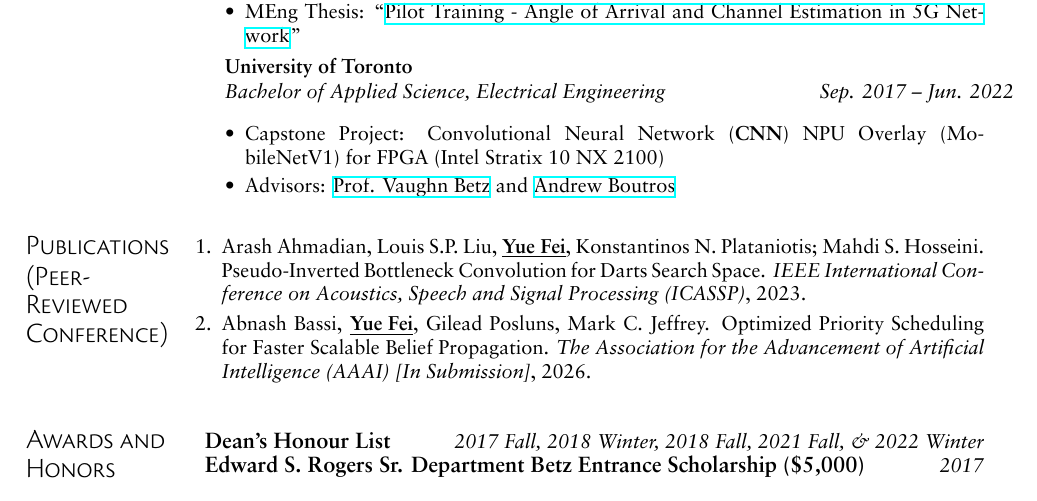
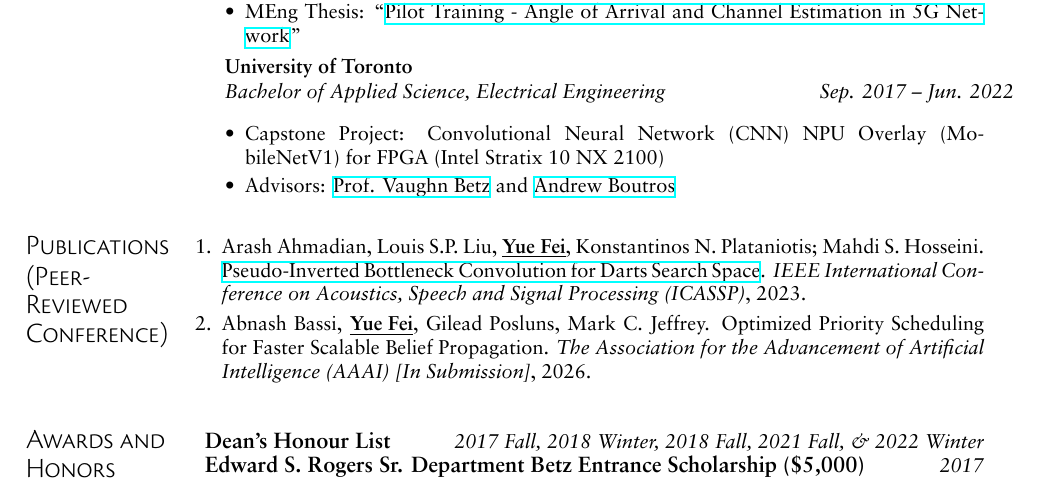
Before and after one commit to YueFei0403/resume, a LaTeX CV (yuefei_cv.tex): part of page 1 of 3, cut so that both start at the same text. The pictures show the PDF file yuefei_cv.pdf that the author committed with the source.

Commit message:
Added code links

```diff
--- a/yuefei_cv.tex
+++ b/yuefei_cv.tex
@@ -68,7 +68,7 @@ Network}”}
 }{
 \pubListStart
 \justifying
-\item Arash Ahmadian, Louis S.P. Liu, \underline{\textbf{Yue Fei}}, Konstantinos N. Plataniotis; Mahdi S. Hosseini. Pseudo-Inverted Bottleneck Convolution for Darts Search Space. \textit{IEEE International Conference on Acoustics, Speech and Signal Processing (ICASSP)}, 2023.
+\item Arash Ahmadian, Louis S.P. Liu, \underline{\textbf{Yue Fei}}, Konstantinos N. Plataniotis; Mahdi S. Hosseini. \href{https://ieeexplore.ieee.org/document/10097215/}{Pseudo-Inverted Bottleneck Convolution for Darts Search Space}. \textit{IEEE International Conference on Acoustics, Speech and Signal Processing (ICASSP)}, 2023.
 \item Abnash Bassi, \underline{\textbf{Yue Fei}}, Gilead Posluns, Mark C. Jeffrey. Optimized Priority Scheduling for Faster Scalable Belief Propagation. \textit{The Association for the Advancement of Artificial Intelligence (AAAI) [In Submission]}, 2026.
 \pubListEnd
 }
```
Also changed, not shown: yuefei_cv.pdf.
